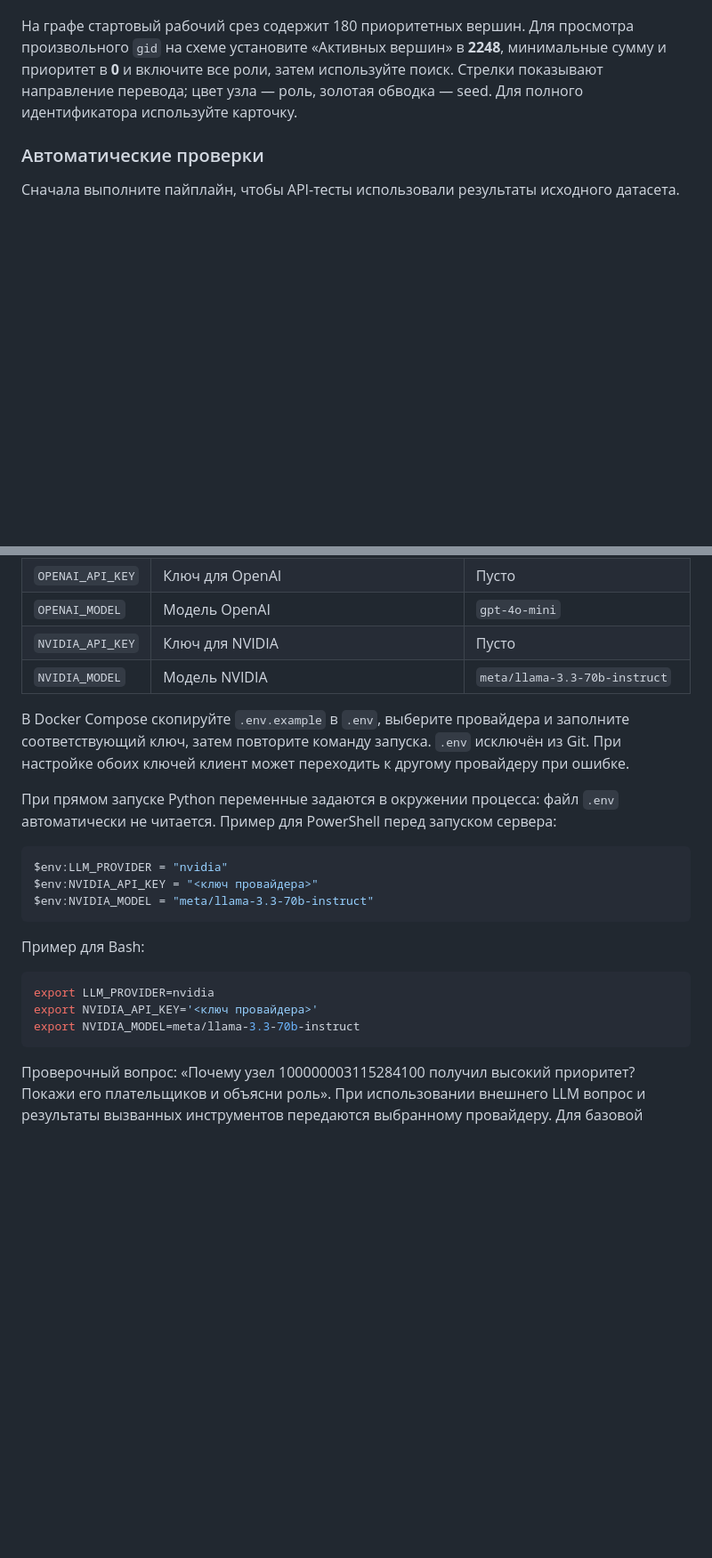
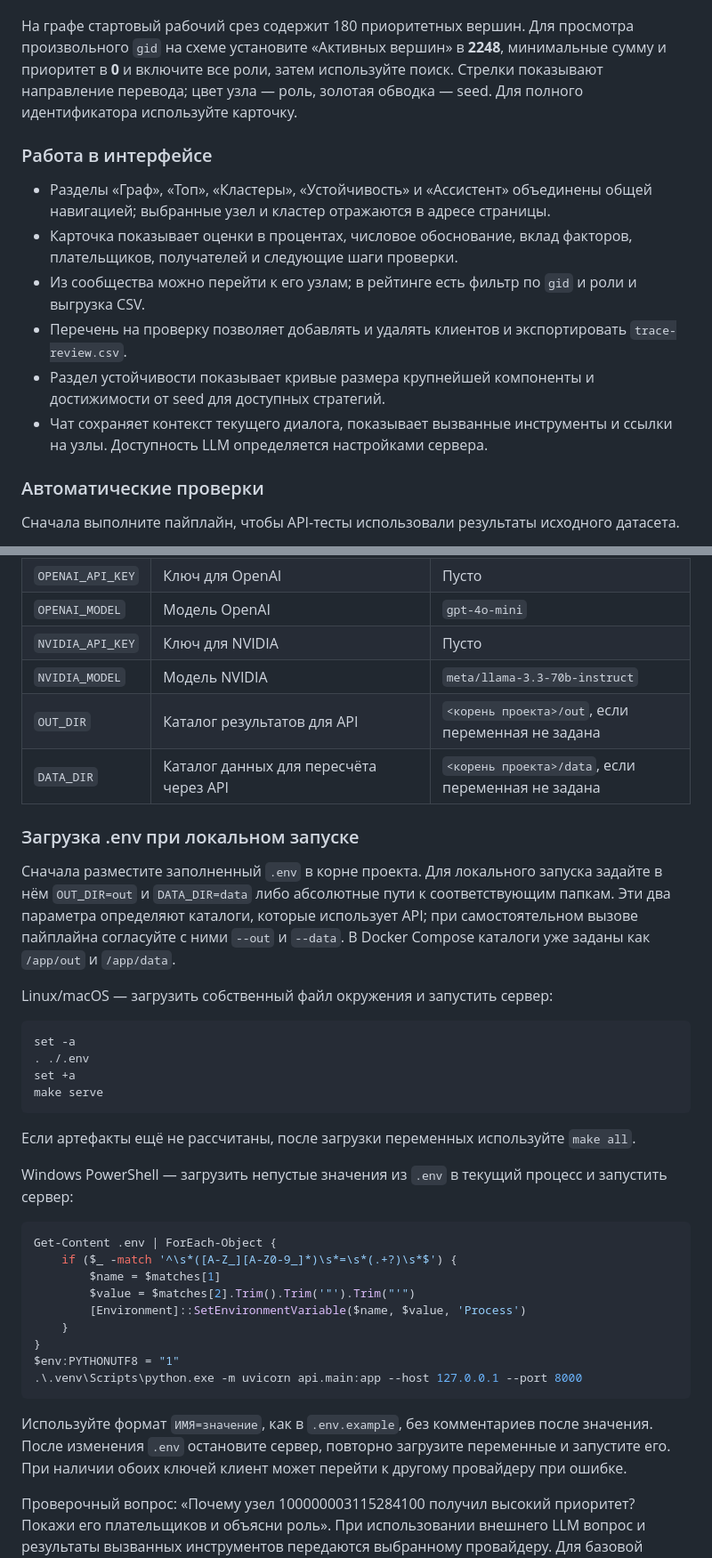
Before and after one commit to BAITC-Hacks/hack-5844ba02-dna, a Markdown page: README.md, 2 parts joined by grey strips. Shown at 89% size. Rendered like a GitHub page; blank space fills up the shorter version.

````diff
--- a/README.md
+++ b/README.md
@@ -98,6 +132,15 @@ $env:PYTHONUTF8 = "1"
 6. **Проверить выгрузки.** В `nodes_roles.csv` должны быть все 2 248 уникальных `gid`, в `top_nodes.csv` — 50 ранжированных записей, а в `clusters.csv` — описание каждой группы, включая группу изолированных клиентов.
 
 На графе стартовый рабочий срез содержит 180 приоритетных вершин. Для просмотра произвольного `gid` на схеме установите «Активных вершин» в **2248**, минимальные сумму и приоритет в **0** и включите все роли, затем используйте поиск. Стрелки показывают направление перевода; цвет узла — роль, золотая обводка — seed. Для полного идентификатора используйте карточку.
+
+### Работа в интерфейсе
+
+- Разделы «Граф», «Топ», «Кластеры», «Устойчивость» и «Ассистент» объединены общей навигацией; выбранные узел и кластер отражаются в адресе страницы.
+- Карточка показывает оценки в процентах, числовое обоснование, вклад факторов, плательщиков, получателей и следующие шаги проверки.
+- Из сообщества можно перейти к его узлам; в рейтинге есть фильтр по `gid` и роли и выгрузка CSV.
+- Перечень на проверку позволяет добавлять и удалять клиентов и экспортировать `trace-review.csv`.
+- Раздел устойчивости показывает кривые размера крупнейшей компоненты и достижимости от seed для доступных стратегий.
+- Чат сохраняет контекст текущего диалога, показывает вызванные инструменты и ссылки на узлы. Доступность LLM определяется настройками сервера.
 
 ### Автоматические проверки
 
@@ -345,24 +390,39 @@ rank, gid, role, priority_score, why
 | `OPENAI_MODEL` | Модель OpenAI | `gpt-4o-mini` |
 | `NVIDIA_API_KEY` | Ключ для NVIDIA | Пусто |
 | `NVIDIA_MODEL` | Модель NVIDIA | `meta/llama-3.3-70b-instruct` |
+| `OUT_DIR` | Каталог результатов для API | `<корень проекта>/out`, если переменная не задана |
+| `DATA_DIR` | Каталог данных для пересчёта через API | `<корень проекта>/data`, если переменная не задана |
 
-В Docker Compose скопируйте `.env.example` в `.env`, выберите провайдера и заполните соответствующий ключ, затем повторите команду запуска. `.env` исключён из Git. При настройке обоих ключей клиент может переходить к другому провайдеру при ошибке.
+### Загрузка .env при локальном запуске
 
-При прямом запуске Python переменные задаются в окружении процесса: файл `.env` автоматически не читается. Пример для PowerShell перед запуском сервера:
+Сначала разместите заполненный `.env` в корне проекта. Для локального запуска задайте в нём `OUT_DIR=out` и `DATA_DIR=data` либо абсолютные пути к соответствующим папкам. Эти два параметра определяют каталоги, которые использует API; при самостоятельном вызове пайплайна согласуйте с ними `--out` и `--data`. В Docker Compose каталоги уже заданы как `/app/out` и `/app/data`.
+
+Linux/macOS — загрузить собственный файл окружения и запустить сервер:
+
+```bash
+set -a
+. ./.env
+set +a
+make serve
+```
+
+Если артефакты ещё не рассчитаны, после загрузки переменных используйте `make all`.
+
+Windows PowerShell — загрузить непустые значения из `.env` в текущий процесс и запустить сервер:
 
 ```powershell
-$env:LLM_PROVIDER = "nvidia"
-$env:NVIDIA_API_KEY = "<ключ провайдера>"
-$env:NVIDIA_MODEL = "meta/llama-3.3-70b-instruct"
+Get-Content .env | ForEach-Object {
+    if ($_ -match '^\s*([A-Z_][A-Z0-9_]*)\s*=\s*(.+?)\s*$') {
+        $name = $matches[1]
+        $value = $matches[2].Trim().Trim('"').Trim("'")
+        [Environment]::SetEnvironmentVariable($name, $value, 'Process')
+    }
+}
+$env:PYTHONUTF8 = "1"
+.\.venv\Scripts\python.exe -m uvicorn api.main:app --host 127.0.0.1 --port 8000
 ```
 
-Пример для Bash:
-
-```bash
-export LLM_PROVIDER=nvidia
-export NVIDIA_API_KEY='<ключ провайдера>'
-export NVIDIA_MODEL=meta/llama-3.3-70b-instruct
-```
+Используйте формат `ИМЯ=значение`, как в `.env.example`, без комментариев после значения. После изменения `.env` остановите сервер, повторно загрузите переменные и запустите его. При наличии обоих ключей клиент может перейти к другому провайдеру при ошибке.
 
 Проверочный вопрос: «Почему узел 100000003115284100 получил высокий приоритет? Покажи его плательщиков и объясни роль». При использовании внешнего LLM вопрос и результаты вызванных инструментов передаются выбранному провайдеру. Для базовой проверки проекта ключи и внешние обращения не нужны.
 
````
Also changed, not shown: other parts of README.md (+39 -4 lines).
